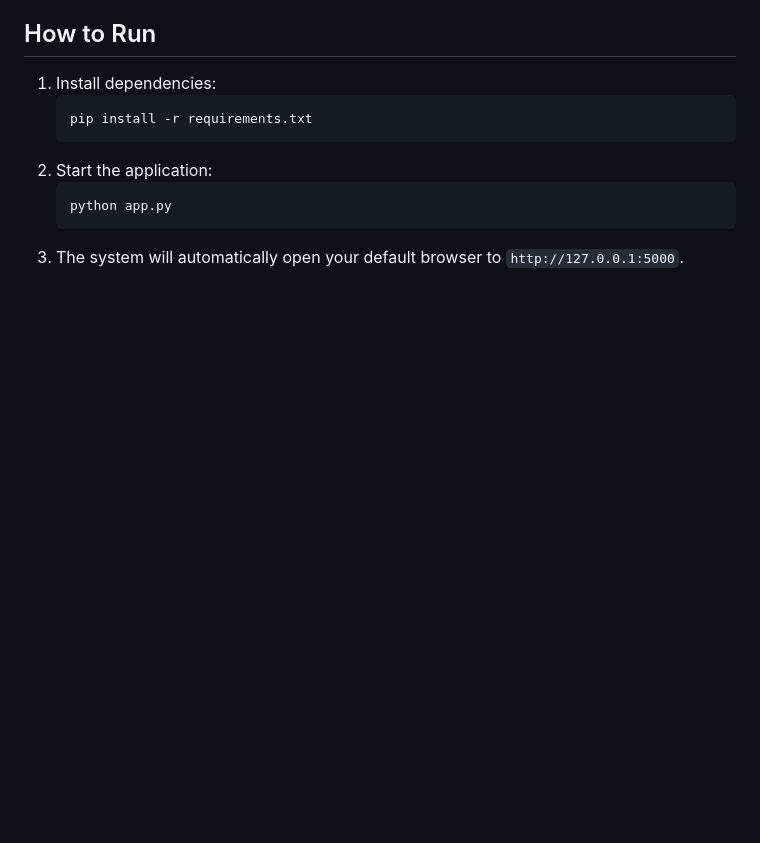
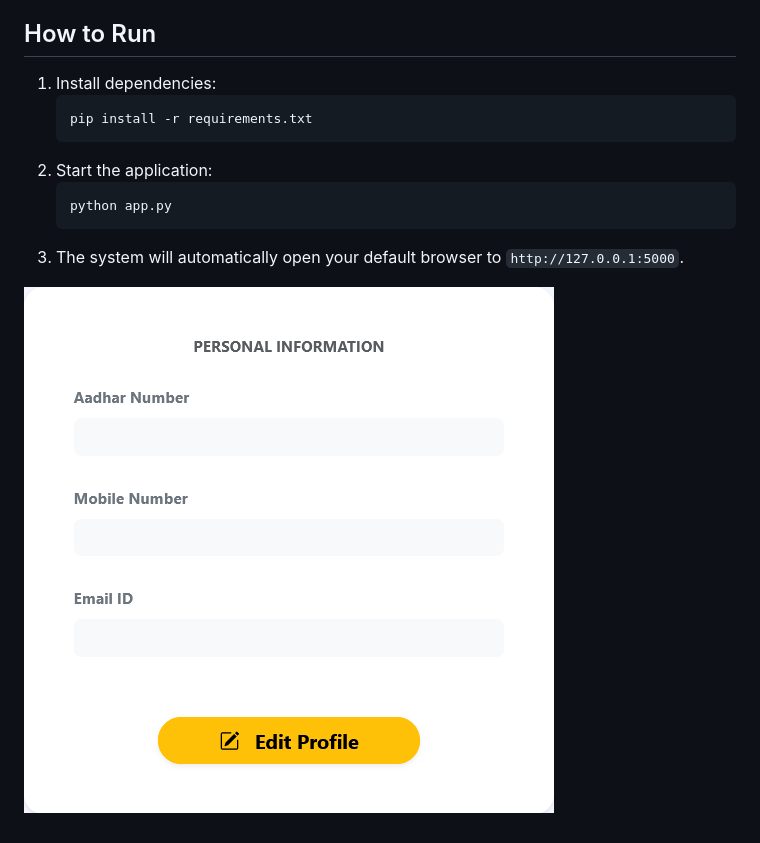
Before and after one commit to MJanbandhu/Test_Exam_System, a Markdown page: README.md, the part around the change. Drawn GitHub-style; pictures changed too: image.png (added); blank space fills up the shorter version.

````diff
--- a/README.md
+++ b/README.md
@@ -29,3 +29,5 @@ A complete, production-quality AI-Powered Smart Examination & Certification Syst
    python app.py
    ```
 3. The system will automatically open your default browser to `http://127.0.0.1:5000`.
+
+![alt text](image.png)
````
Also changed, not shown: 2 other files.
